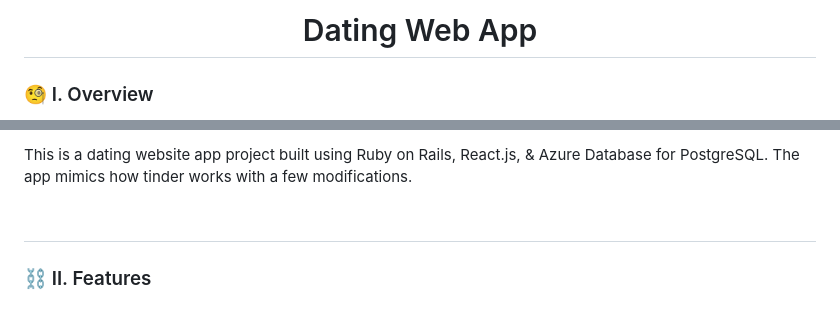
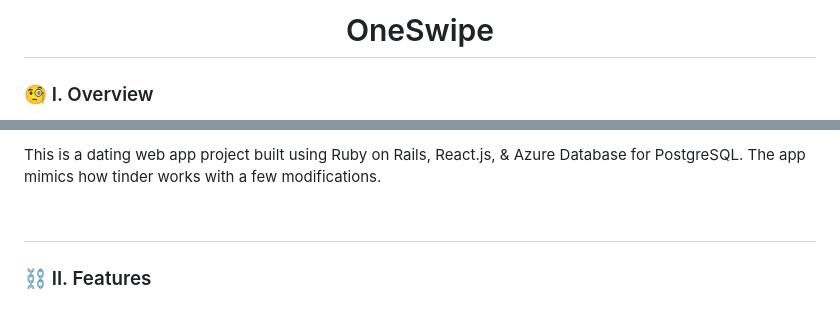
Before and after one commit to m3mentomor1/OneSwipe, a Markdown page: README.md, 2 parts joined by grey strips. Drawn GitHub-style.

```diff
--- a/README.md
+++ b/README.md
@@ -1,5 +1,5 @@
 <div align="center">
-  <h1>Dating Web App</h1>
+  <h1>OneSwipe</h1>
 </div>
 
 ### 🧐 I. Overview
@@ -7,5 +7,5 @@
 
-This is a dating website app project built using Ruby on Rails, React.js, & Azure Database for PostgreSQL. The app mimics how tinder works with a few modifications.
+This is a dating web app project built using Ruby on Rails, React.js, & Azure Database for PostgreSQL. The app mimics how tinder works with a few modifications.
 <br><br>
 ##
 
```
Also changed, not shown: other parts of README.md (+1 -1 lines).
